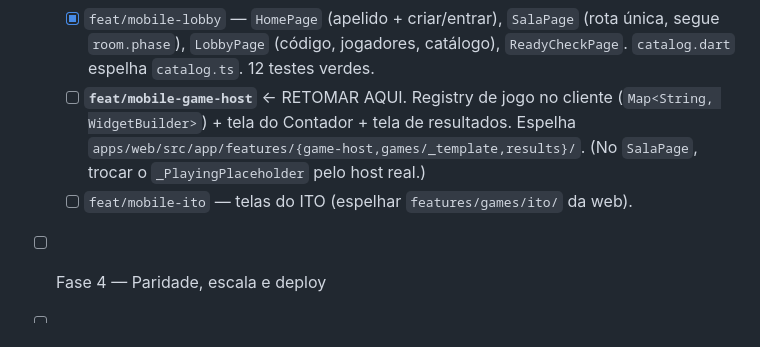
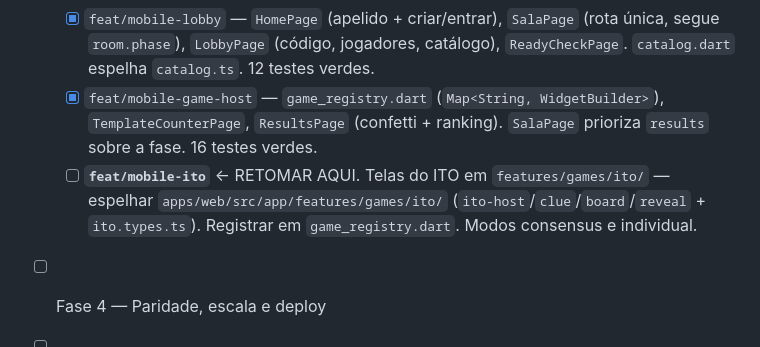
Before and after one commit to Enzirneo/central-de-jogos, a Markdown page: docs/PLANO_MIGRACAO_ANGULAR_FLUTTER.md, the part around the change. GitHub-like rendering.

Commit message:
docs(plano): mobile game-host feito; próximo é feat/mobile-ito
Co-Authored-By: Claude Sonnet 5 <noreply@anthropic.com>

```diff
--- a/docs/PLANO_MIGRACAO_ANGULAR_FLUTTER.md
+++ b/docs/PLANO_MIGRACAO_ANGULAR_FLUTTER.md
@@ -608,10 +608,12 @@ existência de uma "tela mestre"/TV.
   - [x] `feat/mobile-lobby` — `HomePage` (apelido + criar/entrar), `SalaPage`
     (rota única, segue `room.phase`), `LobbyPage` (código, jogadores, catálogo),
     `ReadyCheckPage`. `catalog.dart` espelha `catalog.ts`. 12 testes verdes.
-  - [ ] **`feat/mobile-game-host`** ← RETOMAR AQUI. Registry de jogo no cliente
-    (`Map<String, WidgetBuilder>`) + tela do Contador + tela de resultados.
-    Espelha `apps/web/src/app/features/{game-host,games/_template,results}/`.
-    (No `SalaPage`, trocar o `_PlayingPlaceholder` pelo host real.)
-  - [ ] `feat/mobile-ito` — telas do ITO (espelhar `features/games/ito/` da web).
+  - [x] `feat/mobile-game-host` — `game_registry.dart` (`Map<String,
+    WidgetBuilder>`), `TemplateCounterPage`, `ResultsPage` (confetti + ranking).
+    `SalaPage` prioriza `results` sobre a fase. 16 testes verdes.
+  - [ ] **`feat/mobile-ito`** ← RETOMAR AQUI. Telas do ITO em
+    `features/games/ito/` — espelhar `apps/web/src/app/features/games/ito/`
+    (`ito-host`/`clue`/`board`/`reveal` + `ito.types.ts`). Registrar em
+    `game_registry.dart`. Modos consensus e individual.
 - [ ] Fase 4 — Paridade, escala e deploy
 - [ ] Fase 5 — Novos jogos (contínuo)
```
